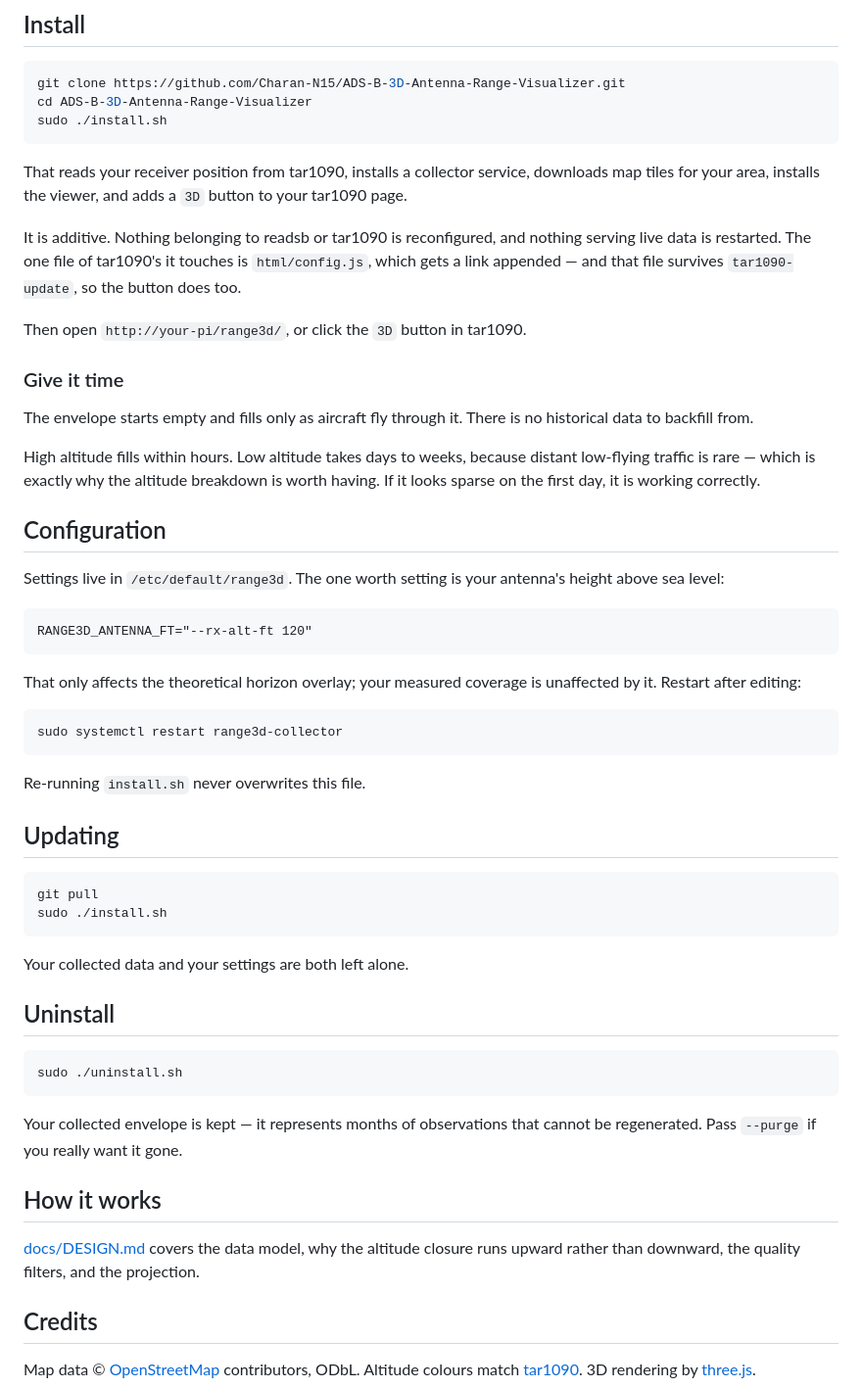
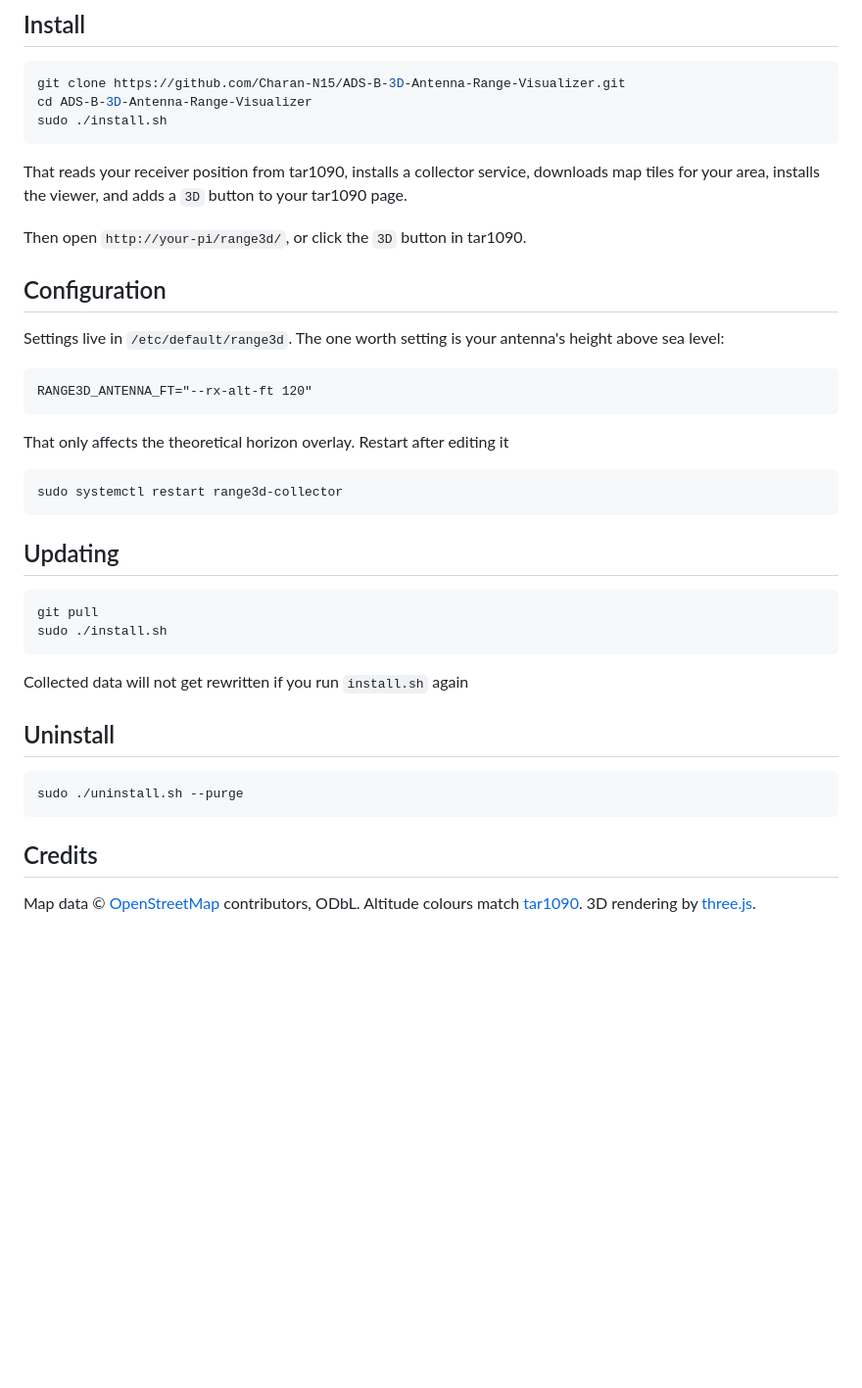
Before and after one commit to Charan-N15/ADS-B-3D-Antenna-Range-Visualizer, a Markdown page: README.md, the part around one of its changes. Shown at 98% size. Rendered like a GitHub page; blank space fills up the shorter version.

````diff
--- a/README.md
+++ b/README.md
@@ -47,15 +47,7 @@ sudo ./install.sh
 
 That reads your receiver position from tar1090, installs a collector service, downloads map tiles for your area, installs the viewer, and adds a `3D` button to your tar1090 page.
 
-It is additive. Nothing belonging to readsb or tar1090 is reconfigured, and nothing serving live data is restarted. The one file of tar1090's it touches is `html/config.js`, which gets a link appended — and that file survives `tar1090-update`, so the button does too.
-
 Then open `http://your-pi/range3d/`, or click the `3D` button in tar1090.
-
-### Give it time
-
-The envelope starts empty and fills only as aircraft fly through it. There is no historical data to backfill from.
-
-High altitude fills within hours. Low altitude takes days to weeks, because distant low-flying traffic is rare — which is exactly why the altitude breakdown is worth having. If it looks sparse on the first day, it is working correctly.
 
 ## Configuration
 
@@ -65,13 +57,12 @@ Settings live in `/etc/default/range3d`. The one worth setting is your antenna's
 RANGE3D_ANTENNA_FT="--rx-alt-ft 120"
 ```
 
-That only affects the theoretical horizon overlay; your measured coverage is unaffected by it. Restart after editing:
+That only affects the theoretical horizon overlay. Restart after editing it
 
 ```bash
 sudo systemctl restart range3d-collector
 ```
 
-Re-running `install.sh` never overwrites this file.
 
 ## Updating
 
@@ -80,19 +71,13 @@ git pull
 sudo ./install.sh
 ```
 
-Your collected data and your settings are both left alone.
+Collected data will not get rewritten if you run `install.sh` again
 
 ## Uninstall
 
 ```bash
-sudo ./uninstall.sh
+sudo ./uninstall.sh --purge
 ```
-
-Your collected envelope is kept — it represents months of observations that cannot be regenerated. Pass `--purge` if you really want it gone.
-
-## How it works
-
-[docs/DESIGN.md](docs/DESIGN.md) covers the data model, why the altitude closure runs upward rather than downward, the quality filters, and the projection.
 
 ## Credits
 
````
Also changed, not shown: other parts of README.md (+21 -21 lines).
